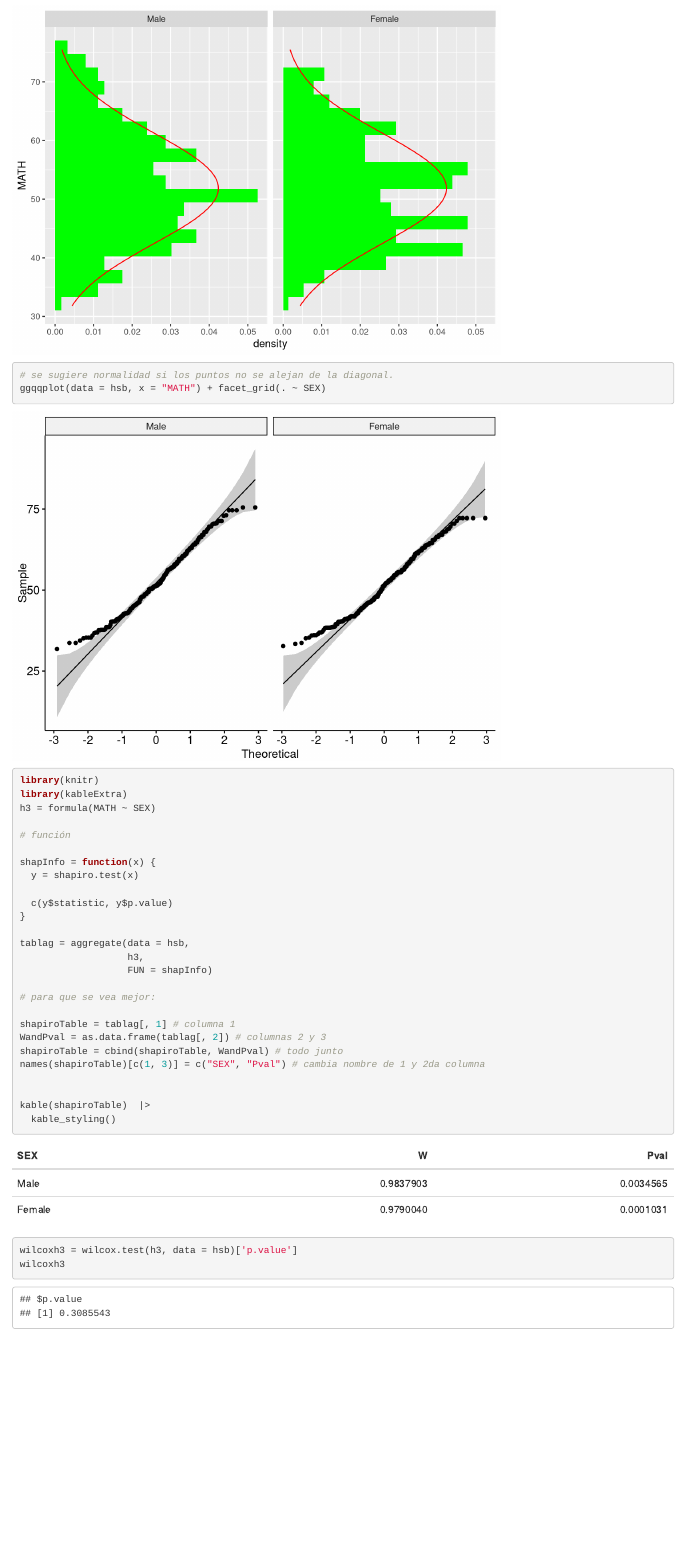
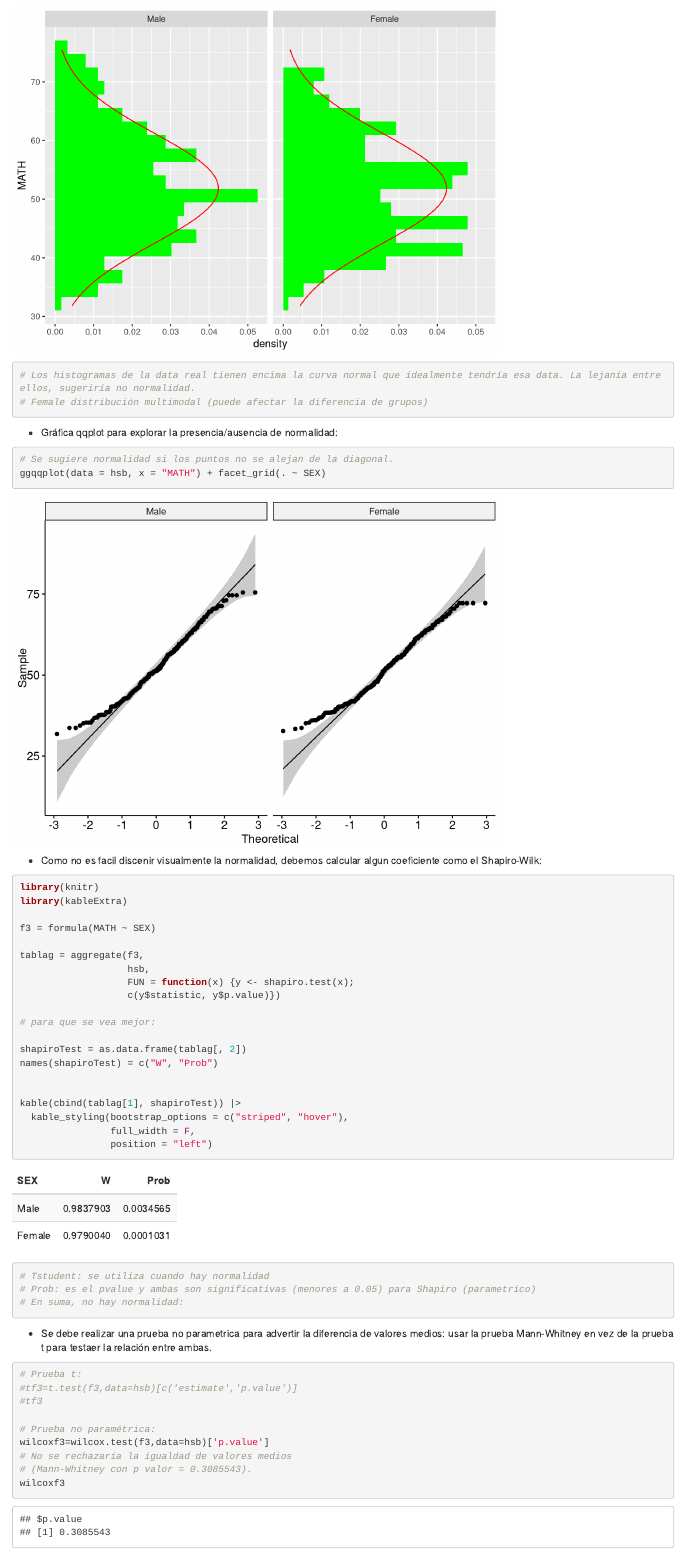
Before and after one commit to luccemhu/EDIT-Clases-E2, an R Markdown document (SESIÓN 1/Sesion teorica 1.Rmd): the page in a window 1100 px wide, from 4090 px down before the commit and from 4350 px down after it, so that both start at the same text. Rendered offline with R 4.5, knitr and Pandoc, with nearby package versions; drawn as R Markdown's standard HTML page in place of the format the file asks for; code that draws random numbers runs with fixed seeds of ours; some code elsewhere in the file could not run offline.

Commit message:
commit changes6

````diff
--- a/SESIÓN 1/Sesion teorica 1.Rmd
+++ b/SESIÓN 1/Sesion teorica 1.Rmd
@@ -131,4 +136,5 @@ spearmanf2
 ```{r}
+# Gráfica:
 base = ggplot(data = hsb, aes(x = SEX, y = MATH))
 base + geom_boxplot(notch = T) +  geom_jitter(color = "black",
                                               size = 0.4,
@@ -149,61 +162,74 @@ ggplot(hsb, aes(x = MATH)) +
                             sd = sd(hsb$MATH, na.rm = TRUE))) +
   facet_grid( ~ SEX) +
   coord_flip()
+# Los histogramas de la data real tienen encima la curva normal que idealmente tendría esa data. La lejanía entre ellos, sugeriría no normalidad.
+# Female distribución multimodal (puede afectar la diferencia de grupos)
 ```
 
+- Gráfica qqplot para explorar la presencia/ausencia de normalidad:
 ```{r}
-# se sugiere normalidad si los puntos no se alejan de la diagonal.
+# Se sugiere normalidad si los puntos no se alejan de la diagonal.
 ggqqplot(data = hsb, x = "MATH") + facet_grid(. ~ SEX)
 ```
+
+- Como no es facil discenir visualmente la normalidad, debemos calcular algun coeficiente como el Shapiro-Wilk:
 
 ```{r}
 library(knitr)
 library(kableExtra)
-h3 = formula(MATH ~ SEX)
 
-# función
+f3 = formula(MATH ~ SEX)
 
-shapInfo = function(x) {
-  y = shapiro.test(x)
-
-  c(y$statistic, y$p.value)
-}
-
-tablag = aggregate(data = hsb,
-                   h3,
-                   FUN = shapInfo)
+tablag = aggregate(f3,
+                   hsb,
+                   FUN = function(x) {y <- shapiro.test(x);
+                   c(y$statistic, y$p.value)})
 
 # para que se vea mejor:
 
-shapiroTable = tablag[, 1] # columna 1
-WandPval = as.data.frame(tablag[, 2]) # columnas 2 y 3
-shapiroTable = cbind(shapiroTable, WandPval) # todo junto
-names(shapiroTable)[c(1, 3)] = c("SEX", "Pval") # cambia nombre de 1 y 2da columna
+shapiroTest = as.data.frame(tablag[, 2])
+names(shapiroTest) = c("W", "Prob")
 
 
-kable(shapiroTable)  |>
-  kable_styling()
+kable(cbind(tablag[1], shapiroTest)) |>
+  kable_styling(bootstrap_options = c("striped", "hover"),
+                full_width = F,
+                position = "left")
+# Tstudent: se utiliza cuando hay normalidad
+# Prob: es el pvalue y ambas son significativas (menores a 0.05) para Shapiro (parametrico)
+# En suma, no hay normalidad:
+
 ```
 
+- Se debe realizar una prueba no parametrica para advertir la diferencia de valores medios: usar la prueba Mann-Whitney en vez de la prueba t para testaer la relación entre ambas.
 ```{r}
-wilcoxh3 = wilcox.test(h3, data = hsb)['p.value']
-wilcoxh3
+# Prueba t:
+#tf3=t.test(f3,data=hsb)[c('estimate','p.value')]
+#tf3
+
+# Prueba no paramétrica:
+wilcoxf3=wilcox.test(f3,data=hsb)['p.value']
+# No se rechazaría la igualdad de valores medios
+# (Mann-Whitney con p valor = 0.3085543).
+wilcoxf3
 ```
+
 
 ```{r}
 base = ggplot(data = hsb, aes(x = WRTG, y = MATH))
 base + geom_point(aes(color = SEX))
 ```
-
+  - Añadimos SCI:
 ```{r}
 base + geom_point(aes(size = SCI, color = SEX))
 ```
-
-```{r}
+  - Añadimos SCI (Otro modo):
+```{r, eval=FALSE}
 base + geom_point(aes(color = SCI)) + facet_grid( ~ SEX)
 ```
 
-```{r}
+  - En 3 dimensiones:
+```{r, fig.cap="Figure 1: Figura 10: 'SCI', 'WRTG', 'MATH'"}
 paleta <- c("coral1", "cyan")
 colors <- paleta[as.numeric(hsb$SEX)]
 library(scatterplot3d)
````
Also changed, not shown: SESIÓN 1/Sesion teorica 1.Rmd (24 more changed lines).
